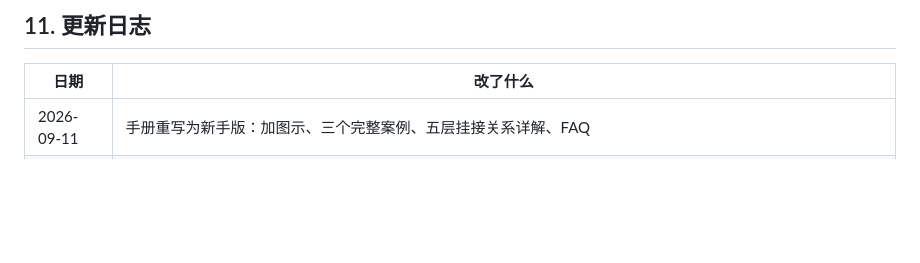
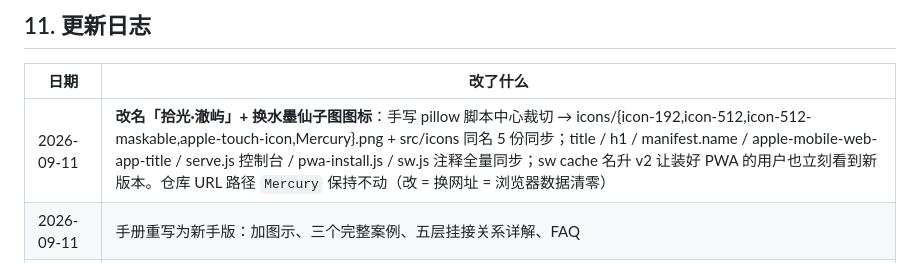
Before and after one commit to PuinnacleYoung/Mercury, a Markdown page: README.md, the part around the change. GitHub-like rendering; blank space fills up the shorter version.

```diff
--- a/README.md
+++ b/README.md
@@ -724,6 +724,7 @@ python serve.py
 
 | 日期 | 改了什么 |
 |---|---|
+| 2026-09-11 | **改名「拾光·澈屿」+ 换水墨仙子图图标**：手写 pillow 脚本中心裁切 → icons/{icon-192,icon-512,icon-512-maskable,apple-touch-icon,Mercury}.png + src/icons 同名 5 份同步；title / h1 / manifest.name / apple-mobile-web-app-title / serve.js 控制台 / pwa-install.js / sw.js 注释全量同步；sw cache 名升 v2 让装好 PWA 的用户也立刻看到新版本。仓库 URL 路径 `Mercury` 保持不动（改 = 换网址 = 浏览器数据清零） |
 | 2026-09-11 | 手册重写为新手版：加图示、三个完整案例、五层挂接关系详解、FAQ |
 | 2026-09-11 | **地图引擎 v2**：地图 / 面板组件 / 触发区 / 入口点三类节点；双向传送自动配对；地图级「能否开世界地图 / 能否传送出去」开关；主地图；v1 存档自动迁移 |
 | 2026-09-11 | **PWA 装到桌面**：manifest + icons（4 份纯标准库手写 PNG）+ Service Worker（HTML 网络优先 / 静态秒开 + 离线）+ iOS/安卓安装引导浮层；6 个页面全部接入；改完代码改 `sw.js` 的 `CACHE` 字段版本号即可强制刷新 |
```
